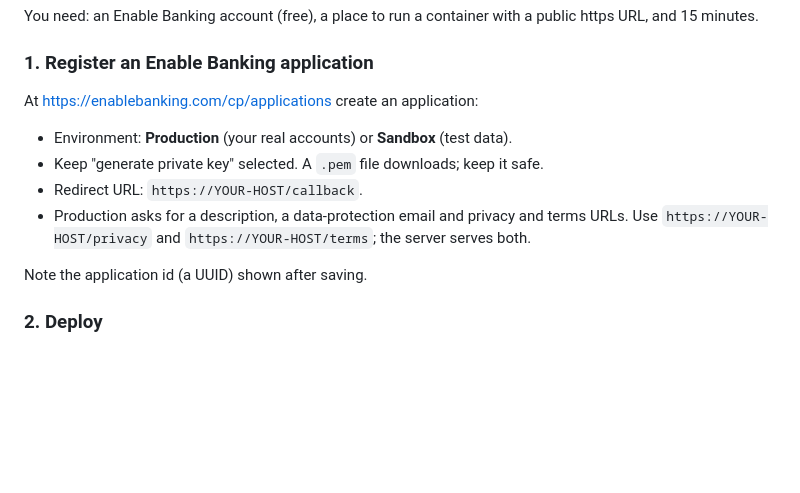
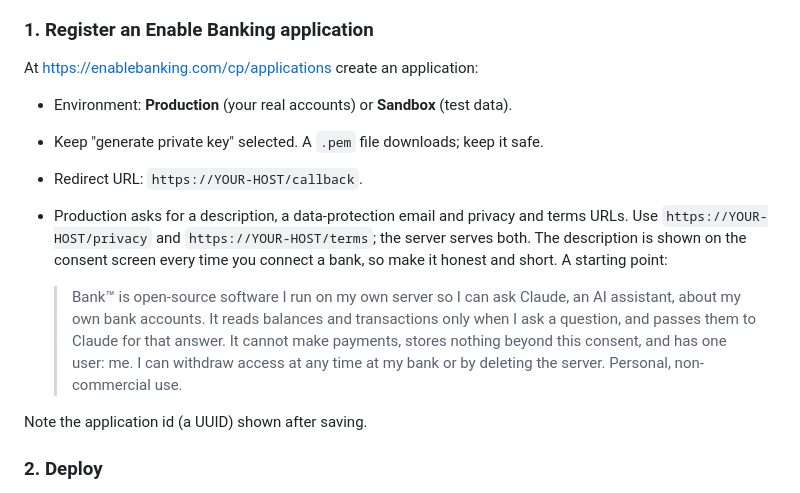
Before and after one commit to collectives-friends/bankmcp, a Markdown page: README.md, the part around the change. Drawn GitHub-style; blank space fills up the shorter version.

Commit message:
README: suggested application description for the consent screen
Co-Authored-By: Claude Fable 5.1 <noreply@anthropic.com>

```diff
--- a/README.md
+++ b/README.md
@@ -40,7 +40,15 @@ At <https://enablebanking.com/cp/applications> create an application:
 - Redirect URL: `https://YOUR-HOST/callback`.
 - Production asks for a description, a data-protection email and privacy and
   terms URLs. Use `https://YOUR-HOST/privacy` and `https://YOUR-HOST/terms`;
-  the server serves both.
+  the server serves both. The description is shown on the consent screen every
+  time you connect a bank, so make it honest and short. A starting point:
+
+  > Bank™ is open-source software I run on my own server so I can ask Claude,
+  > an AI assistant, about my own bank accounts. It reads balances and
+  > transactions only when I ask a question, and passes them to Claude for that
+  > answer. It cannot make payments, stores nothing beyond this consent, and
+  > has one user: me. I can withdraw access at any time at my bank or by
+  > deleting the server. Personal, non-commercial use.
 
 Note the application id (a UUID) shown after saving.
 
```
